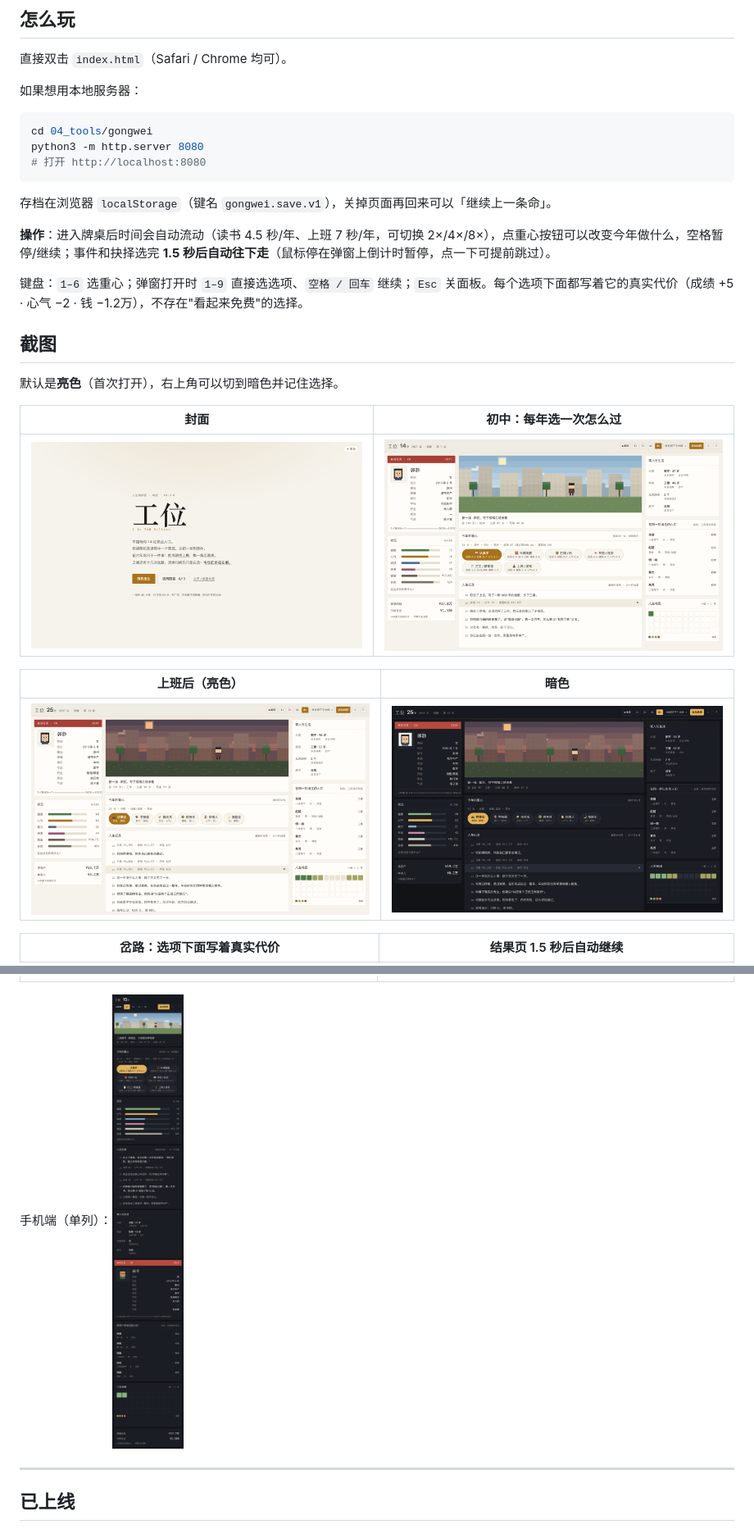
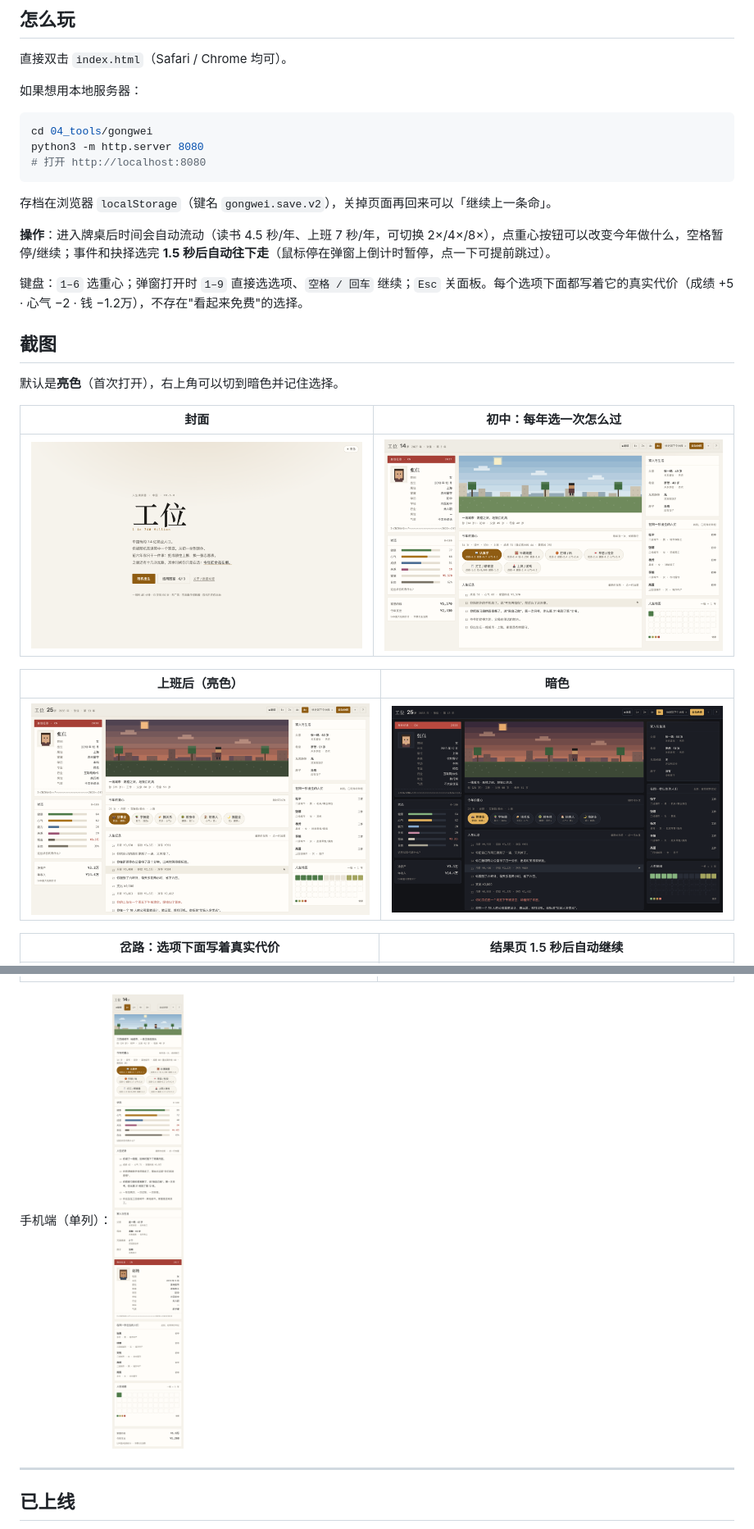
Before and after one commit to Lovel0ri/gongwei, a Markdown page: README.md, 2 parts joined by grey strips. Shown at 82% size. GitHub-like rendering; pictures changed too: screenshots/01-landing.png, screenshots/02-board-school.png, screenshots/03-board.png.

````diff
--- a/README.md
+++ b/README.md
@@ -20,7 +20,7 @@ python3 -m http.server 8080
 # 打开 http://localhost:8080
 ```
 
-存档在浏览器 `localStorage`（键名 `gongwei.save.v1`），关掉页面再回来可以「继续上一条命」。
+存档在浏览器 `localStorage`（键名 `gongwei.save.v2`），关掉页面再回来可以「继续上一条命」。
 
 **操作**：进入牌桌后时间会自动流动（读书 4.5 秒/年、上班 7 秒/年，可切换 2×/4×/8×），点重心按钮可以改变今年做什么，空格暂停/继续；事件和抉择选完 **1.5 秒后自动往下走**（鼠标停在弹窗上倒计时暂停，点一下可提前跳过）。
 
````
Also changed, not shown: other parts of README.md (+1 -0 lines), 8 other files.
